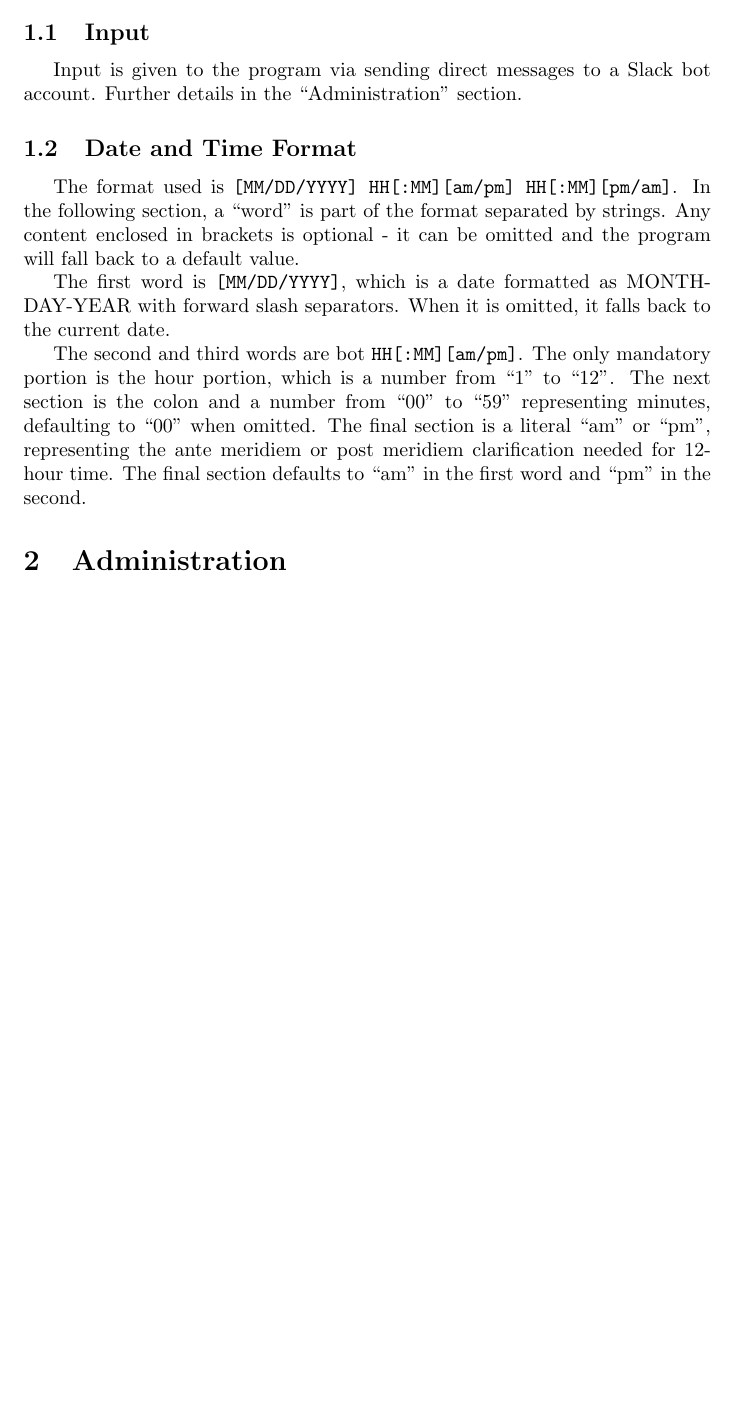
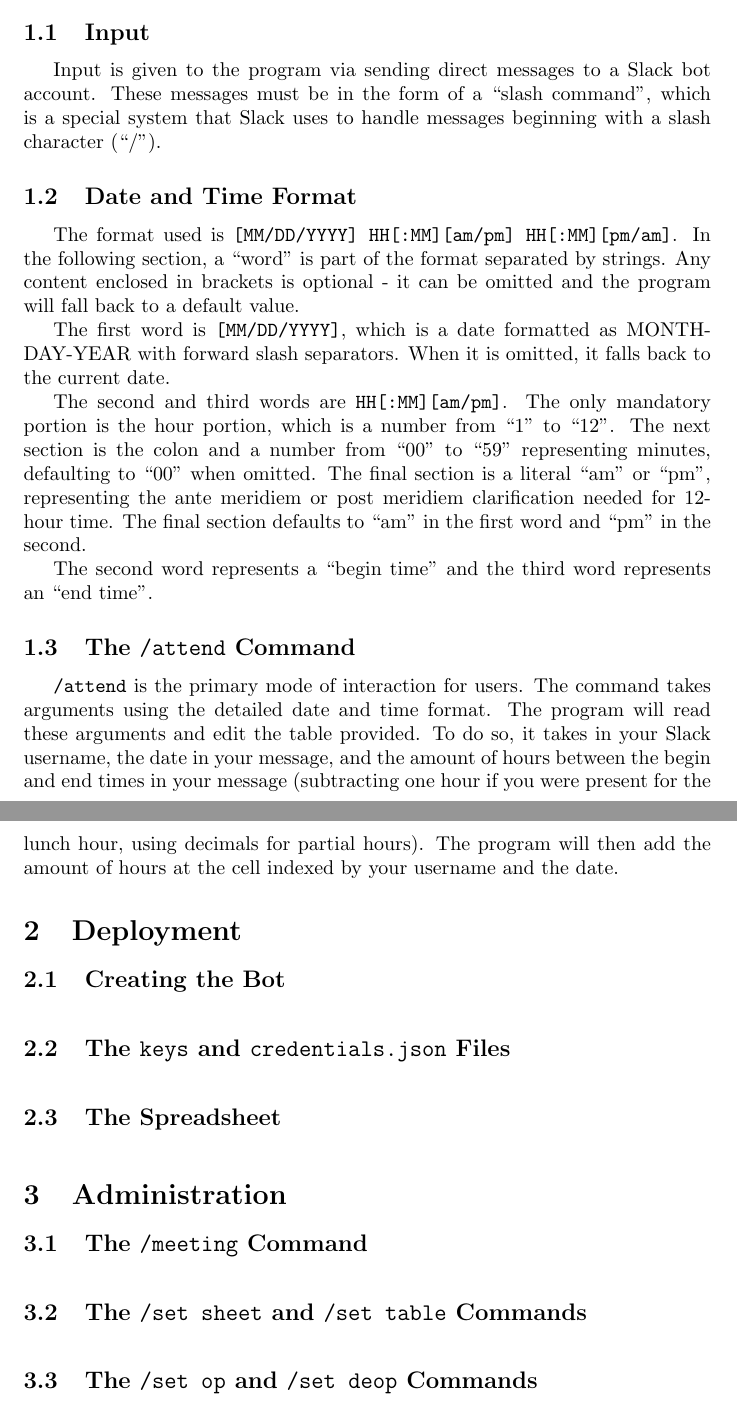
Before and after one commit to SaulFromRobots/attendbot, a LaTeX document (docs.tex): part of the page before the commit and two parts of pages 1 and 2 of 2 after it, the two joined at a grey line, cut so that both start at the same text, the shorter picture padded with empty space. Compiled offline with pdfLaTeX.

Commit message:
partial docs rewrite and add every section/subsection

```diff
--- a/docs.tex
+++ b/docs.tex
@@ -1,7 +1,5 @@
 \documentclass{article}
 \usepackage[english]{babel}
-\usepackage{amsmath}
-\newcommand{\tmtextmd}[1]{\text{{\mdseries{#1}}}}
 
 \begin{document}
 
@@ -17,7 +15,7 @@
 
 \
 
-Input is given to the program via sending direct messages to a Slack bot account. Further details in the ``Administration" section.
+Input is given to the program via sending direct messages to a Slack bot account. These messages must be in the form of a ``slash command", which is a special system that Slack uses to handle messages beginning with a slash character (``/").
 
 \subsection{Date and Time Format}
 
@@ -27,9 +25,41 @@ The format used is \texttt{[MM/DD/YYYY] HH[:MM][am/pm] HH[:MM][pm/am]}. In the f
 
 The first word is \texttt{[MM/DD/YYYY]}, which is a date formatted as MONTH-DAY-YEAR with forward slash separators. When it is omitted, it falls back to the current date.
 
-The second and third words are bot \texttt{HH[:MM][am/pm]}. The only mandatory portion is the hour portion, which is a number from ``1'' to ``12''. The next section is the colon and a number from ``00'' to ``59'' representing minutes, defaulting to ``00'' when omitted. The final section is a literal ``am'' or ``pm'', representing the ante meridiem or post meridiem clarification needed for 12-hour time. The final section defaults to ``am'' in the first word and ``pm'' in the second.
+The second and third words are \texttt{HH[:MM][am/pm]}. The only mandatory portion is the hour portion, which is a number from ``1'' to ``12''. The next section is the colon and a number from ``00'' to ``59'' representing minutes, defaulting to ``00'' when omitted. The final section is a literal ``am'' or ``pm'', representing the ante meridiem or post meridiem clarification needed for 12-hour time. The final section defaults to ``am'' in the first word and ``pm'' in the second.
+
+The second word represents a ``begin time" and the third word represents an ``end time".
+
+\subsection{The \texttt{/attend} Command}
+
+\
+
+\texttt{/attend} is the primary mode of interaction for users. The command takes arguments using the detailed date and time format. The program will read these arguments and edit the table provided. To do so, it takes in your Slack username, the date in your message, and the amount of hours between the begin and end times in your message (subtracting one hour if you were present for the lunch hour, using decimals for partial hours). The program will then add the amount of hours at the cell indexed by your username and the date.
+
+\section{Deployment}
+
+\subsection{Creating the Bot}
+
+\
+
+\subsection{The \texttt{keys} and \texttt{credentials.json} Files}
+
+\
+
+\subsection{The Spreadsheet}
+
+\
 
 \section{Administration}
+
+\subsection{The \texttt{/meeting} Command}
+
+\
+
+\subsection{The \texttt{/set sheet} and \texttt{/set table} Commands}
+
+\
+
+\subsection{The \texttt{/set op} and \texttt{/set deop} Commands}
 
 \
 
```
